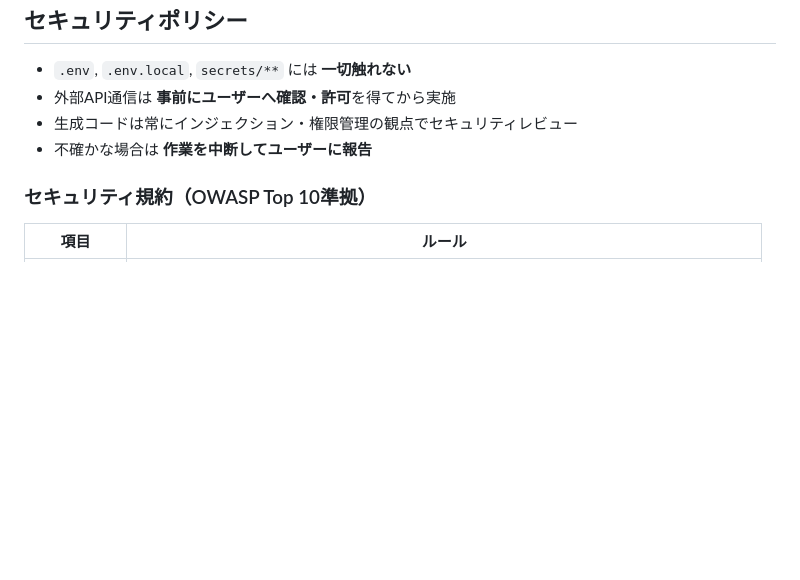
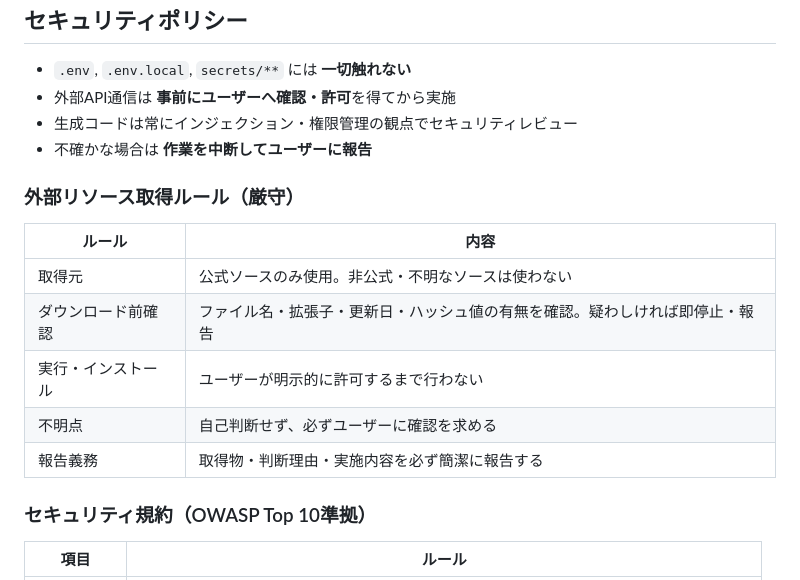
Before and after one commit to okayama-fp/life-asset-okayama, a Markdown page: CLAUDE.md, the part around the change. Rendered like a GitHub page; blank space fills up the shorter version.

Commit message:
CLAUDE.md: 外部リソース取得ルールを追加
https://claude.ai/code/session_017BpRTsXr2PuozskZ2X6pNd

```diff
--- a/CLAUDE.md
+++ b/CLAUDE.md
@@ -89,6 +89,16 @@
 - 生成コードは常にインジェクション・権限管理の観点でセキュリティレビュー
 - 不確かな場合は **作業を中断してユーザーに報告**
 
+### 外部リソース取得ルール（厳守）
+
+| ルール | 内容 |
+|--------|------|
+| 取得元 | 公式ソースのみ使用。非公式・不明なソースは使わない |
+| ダウンロード前確認 | ファイル名・拡張子・更新日・ハッシュ値の有無を確認。疑わしければ即停止・報告 |
+| 実行・インストール | ユーザーが明示的に許可するまで行わない |
+| 不明点 | 自己判断せず、必ずユーザーに確認を求める |
+| 報告義務 | 取得物・判断理由・実施内容を必ず簡潔に報告する |
+
 ### セキュリティ規約（OWASP Top 10準拠）
 
 | 項目 | ルール |
```
